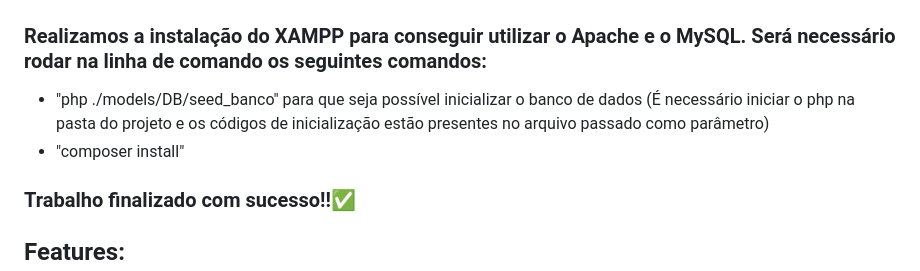
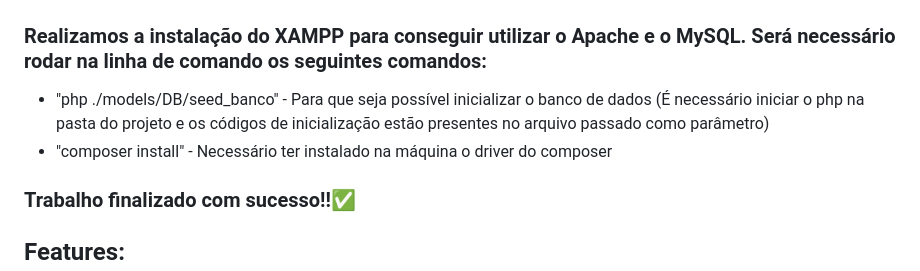
Before and after one commit to Dudah147/ProjetoWebServidor, a Markdown page: README.md, the part around the change. GitHub-like rendering.

```diff
--- a/README.md
+++ b/README.md
@@ -28,8 +28,8 @@
 
 ## Documentação:
 ### Realizamos a instalação do XAMPP para conseguir utilizar o Apache e o MySQL. Será necessário rodar na linha de comando os seguintes comandos:
-- "php ./models/DB/seed_banco" para que seja possível inicializar o banco de dados (É necessário iniciar o php na pasta do projeto e os códigos de inicialização estão presentes no arquivo passado como parâmetro)
-- "composer install"
+- "php ./models/DB/seed_banco" - Para que seja possível inicializar o banco de dados (É necessário iniciar o php na pasta do projeto e os códigos de inicialização estão presentes no arquivo passado como parâmetro)
+- "composer install" - Necessário ter instalado na máquina o driver do composer
 
 ### Trabalho finalizado com sucesso!!:white_check_mark:
 
```
